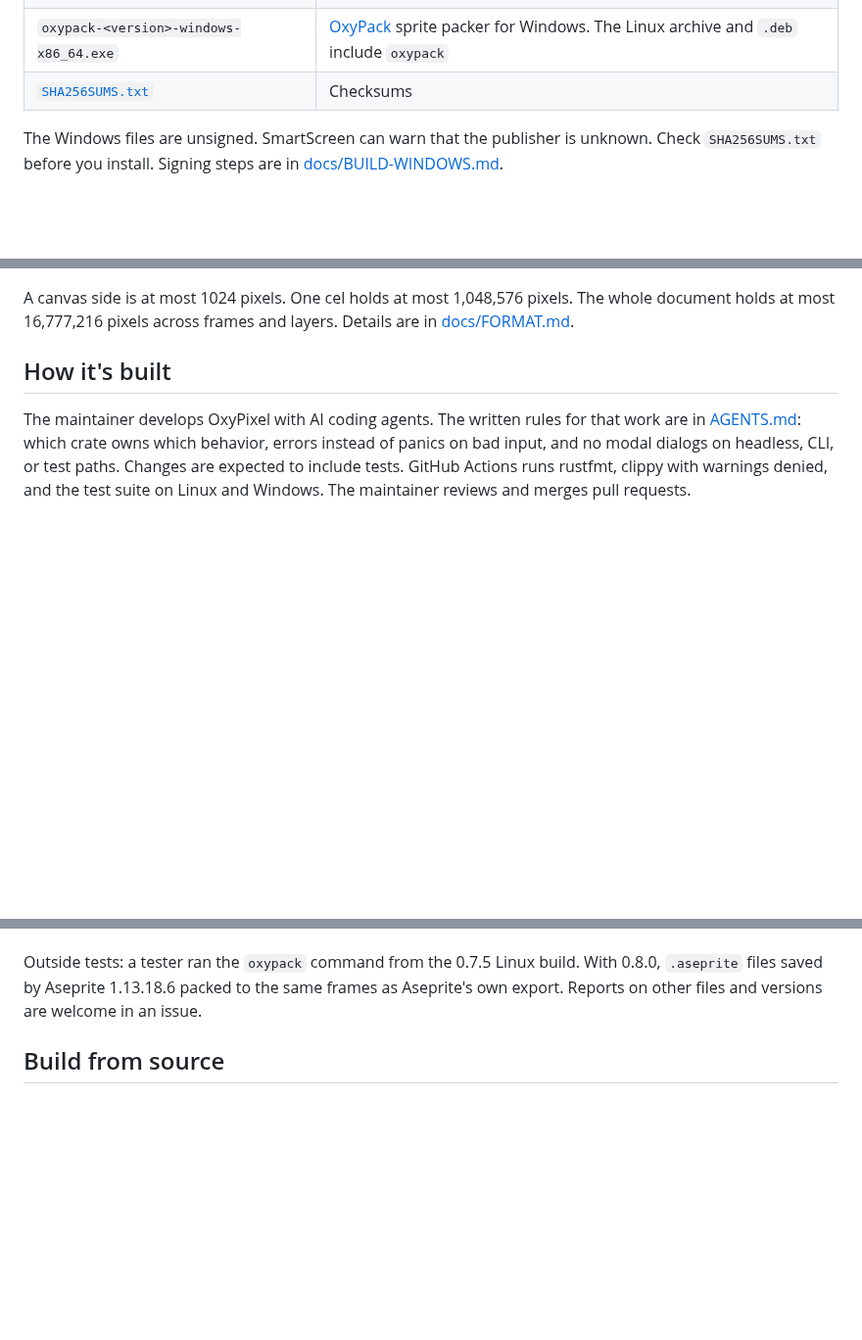
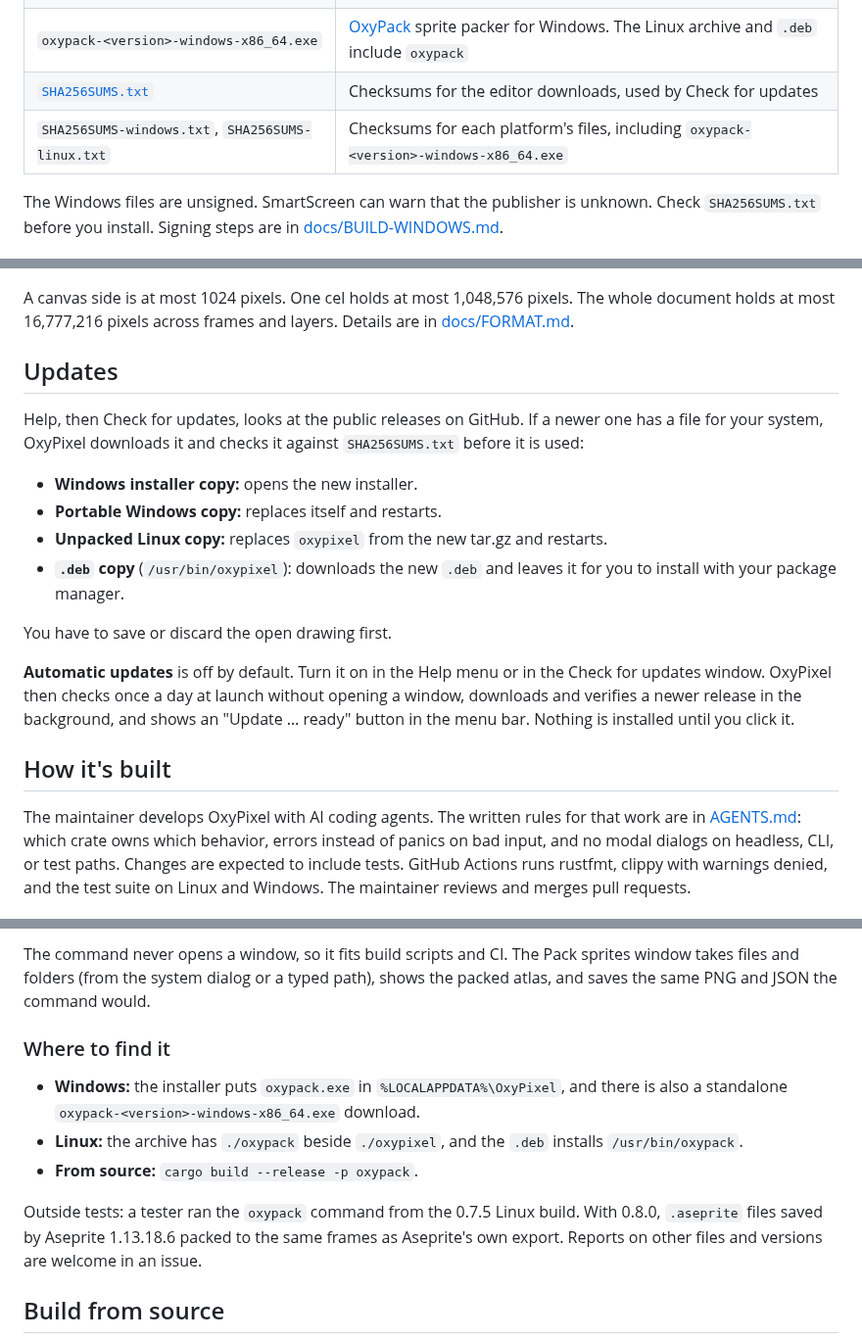
Before and after one commit to crisprintsstuff/oxypixel, a Markdown page: README.md, 3 parts joined by grey strips. Shown at 98% size. Rendered like a GitHub page; blank space fills up the shorter version.

```diff
--- a/README.md
+++ b/README.md
@@ -43,7 +46,8 @@ The files for the current release are on the [latest release](https://github.com
 | `oxypixel-<version>-linux-x86_64.tar.gz` | Linux x86_64 archive |
 | `oxypixel-<version>-linux-x86_64.deb` | Linux Debian package |
 | `oxypack-<version>-windows-x86_64.exe` | [OxyPack](#oxypack) sprite packer for Windows. The Linux archive and `.deb` include `oxypack` |
-| [`SHA256SUMS.txt`](https://github.com/crisprintsstuff/oxypixel/releases/latest/download/SHA256SUMS.txt) | Checksums |
+| [`SHA256SUMS.txt`](https://github.com/crisprintsstuff/oxypixel/releases/latest/download/SHA256SUMS.txt) | Checksums for the editor downloads, used by Check for updates |
+| `SHA256SUMS-windows.txt`, `SHA256SUMS-linux.txt` | Checksums for each platform's files, including `oxypack-<version>-windows-x86_64.exe` |
 
 The Windows files are unsigned. SmartScreen can warn that the publisher is unknown. Check `SHA256SUMS.txt` before you install. Signing steps are in [docs/BUILD-WINDOWS.md](docs/BUILD-WINDOWS.md).
 
@@ -130,5 +156,18 @@ These match the current editor. Planned work is listed in [docs/ROADMAP.md](docs
 
 A canvas side is at most 1024 pixels. One cel holds at most 1,048,576 pixels. The whole document holds at most 16,777,216 pixels across frames and layers. Details are in [docs/FORMAT.md](docs/FORMAT.md).
+
+## Updates
+
+Help, then Check for updates, looks at the public releases on GitHub. If a newer one has a file for your system, OxyPixel downloads it and checks it against `SHA256SUMS.txt` before it is used:
+
+- **Windows installer copy:** opens the new installer.
+- **Portable Windows copy:** replaces itself and restarts.
+- **Unpacked Linux copy:** replaces `oxypixel` from the new tar.gz and restarts.
+- **`.deb` copy** (`/usr/bin/oxypixel`): downloads the new `.deb` and leaves it for you to install with your package manager.
+
+You have to save or discard the open drawing first.
+
+**Automatic updates** is off by default. Turn it on in the Help menu or in the Check for updates window. OxyPixel then checks once a day at launch without opening a window, downloads and verifies a newer release in the background, and shows an "Update … ready" button in the menu bar. Nothing is installed until you click it.
 
 ## How it's built
 
@@ -170,3 +233,10 @@ Inputs are `.png`, `.bmp`, `.gif`, `.oxypix`, and Aseprite `.aseprite` / `.ase`
+The command never opens a window, so it fits build scripts and CI. The Pack sprites window takes files and folders (from the system dialog or a typed path), shows the packed atlas, and saves the same PNG and JSON the command would.
+
+### Where to find it
+
+- **Windows:** the installer puts `oxypack.exe` in `%LOCALAPPDATA%\OxyPixel`, and there is also a standalone `oxypack-<version>-windows-x86_64.exe` download.
+- **Linux:** the archive has `./oxypack` beside `./oxypixel`, and the `.deb` installs `/usr/bin/oxypack`.
+- **From source:** `cargo build --release -p oxypack`.
 
 Outside tests: a tester ran the `oxypack` command from the 0.7.5 Linux build. With 0.8.0, `.aseprite` files saved by Aseprite 1.13.18.6 packed to the same frames as Aseprite's own export. Reports on other files and versions are welcome in an issue.
 
```
Also changed, not shown: other parts of README.md (+81 -32 lines), docs/images/README.md (+1 -1 lines), docs/images/editor-frames.png, docs/images/editor.png, docs/images/pack.png (added).
